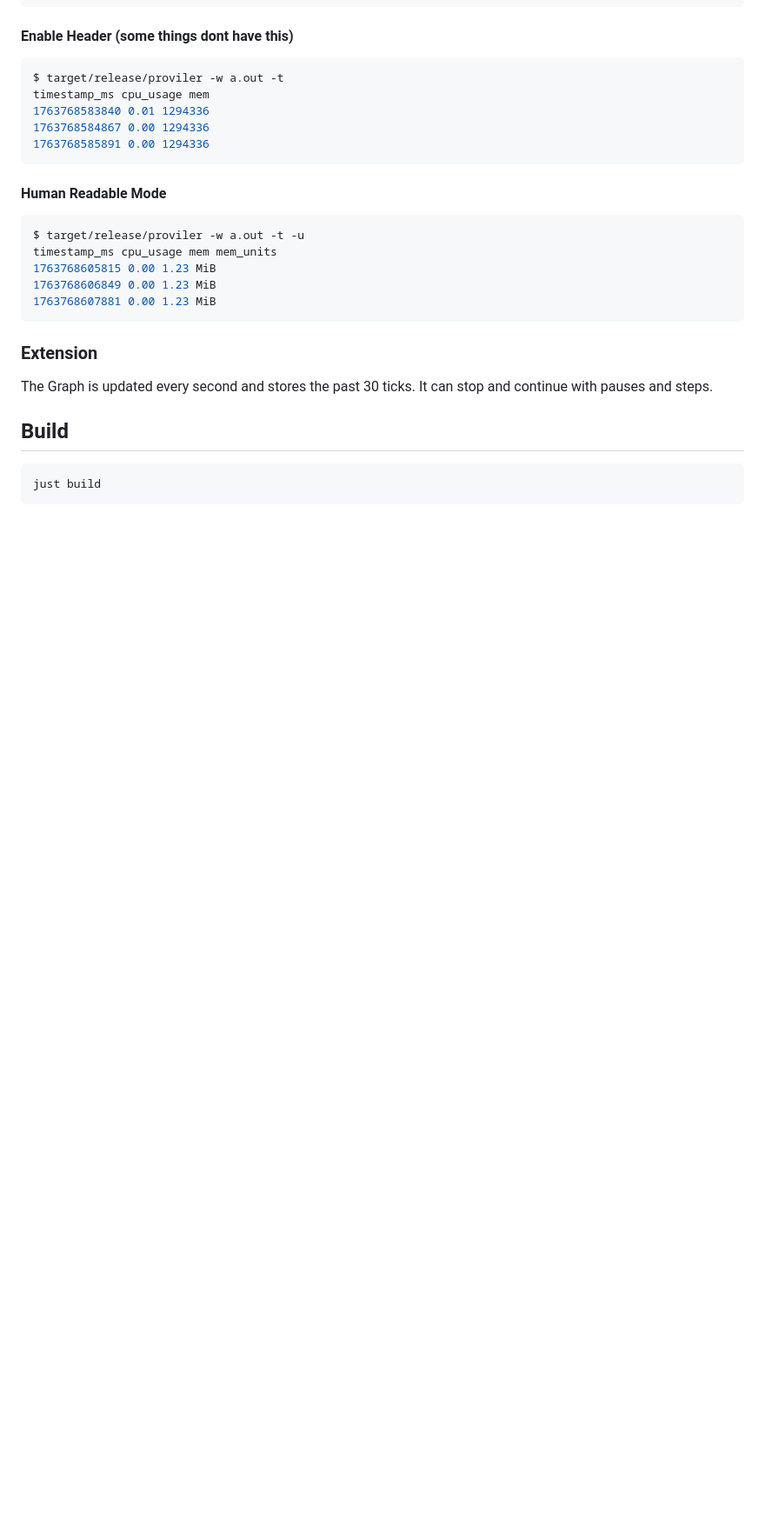
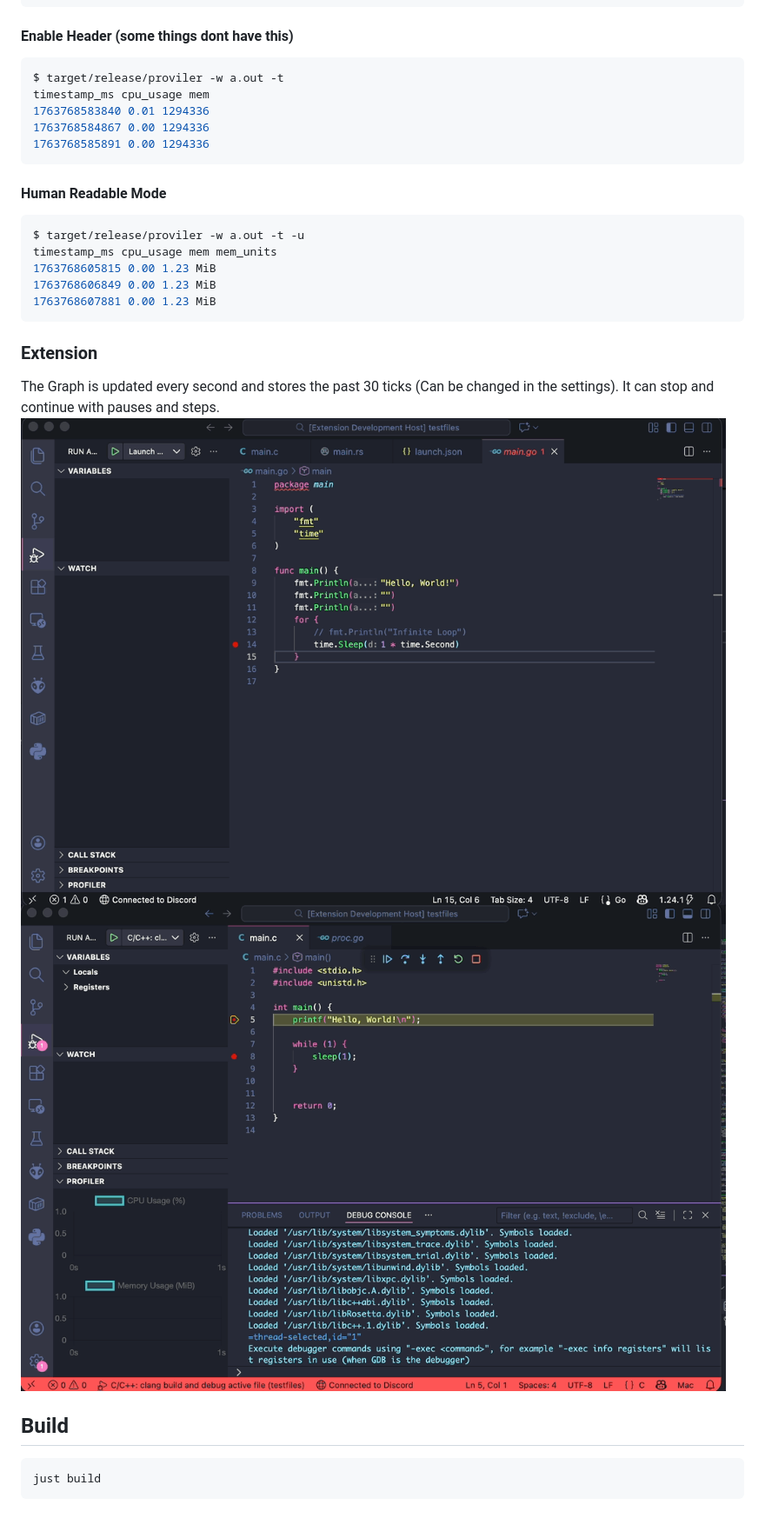
Before and after one commit to JoeyShapiro/proviler, a Markdown page: README.md, the part around the change printed below. Shown: that part at 87% size. Rendered like a GitHub page; pictures changed too: demo/c-and-restart.gif (added), demo/golang.gif (added); blank space fills up the shorter version.

Commit message:
updated readme with demos

````diff
--- a/README.md
+++ b/README.md
@@ -98,8 +100,10 @@ timestamp_ms cpu_usage mem mem_units
 ```
 
 ### Extension
-The Graph is updated every second and stores the past 30 ticks.
+The Graph is updated every second and stores the past 30 ticks (Can be changed in the settings).
 It can stop and continue with pauses and steps.
+<img src="https://github.com/JoeyShapiro/proviler/raw/main/demo/golang.gif">
+<img src="https://github.com/JoeyShapiro/proviler/raw/main/demo/c-and-restart.gif">
 
 ## Build
 ```sh
````
Also changed, not shown: other parts of README.md (+2 -0 lines), 1 other file.
